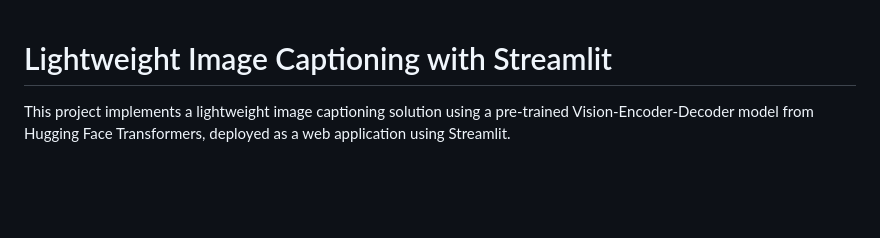
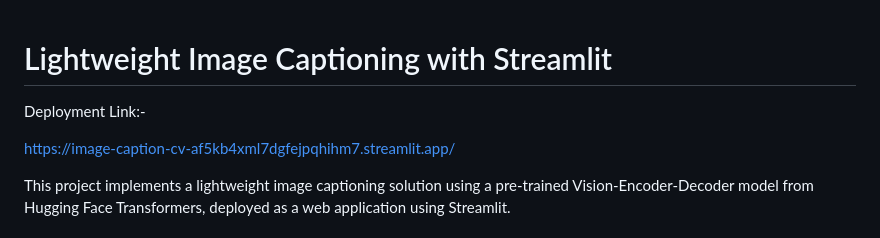
Before and after one commit to Vishakha10-gupta/Image-caption-CV, a Markdown page: README.md, the part around the change. Drawn GitHub-style; blank space fills up the shorter version.

```diff
--- a/README.md
+++ b/README.md
@@ -1,5 +1,9 @@
 
 # Lightweight Image Captioning with Streamlit
+
+Deployment Link:-
+
+https://image-caption-cv-af5kb4xml7dgfejpqhihm7.streamlit.app/
 
 This project implements a lightweight image captioning solution using a pre-trained Vision-Encoder-Decoder model from Hugging Face Transformers, deployed as a web application using Streamlit.
 
```
